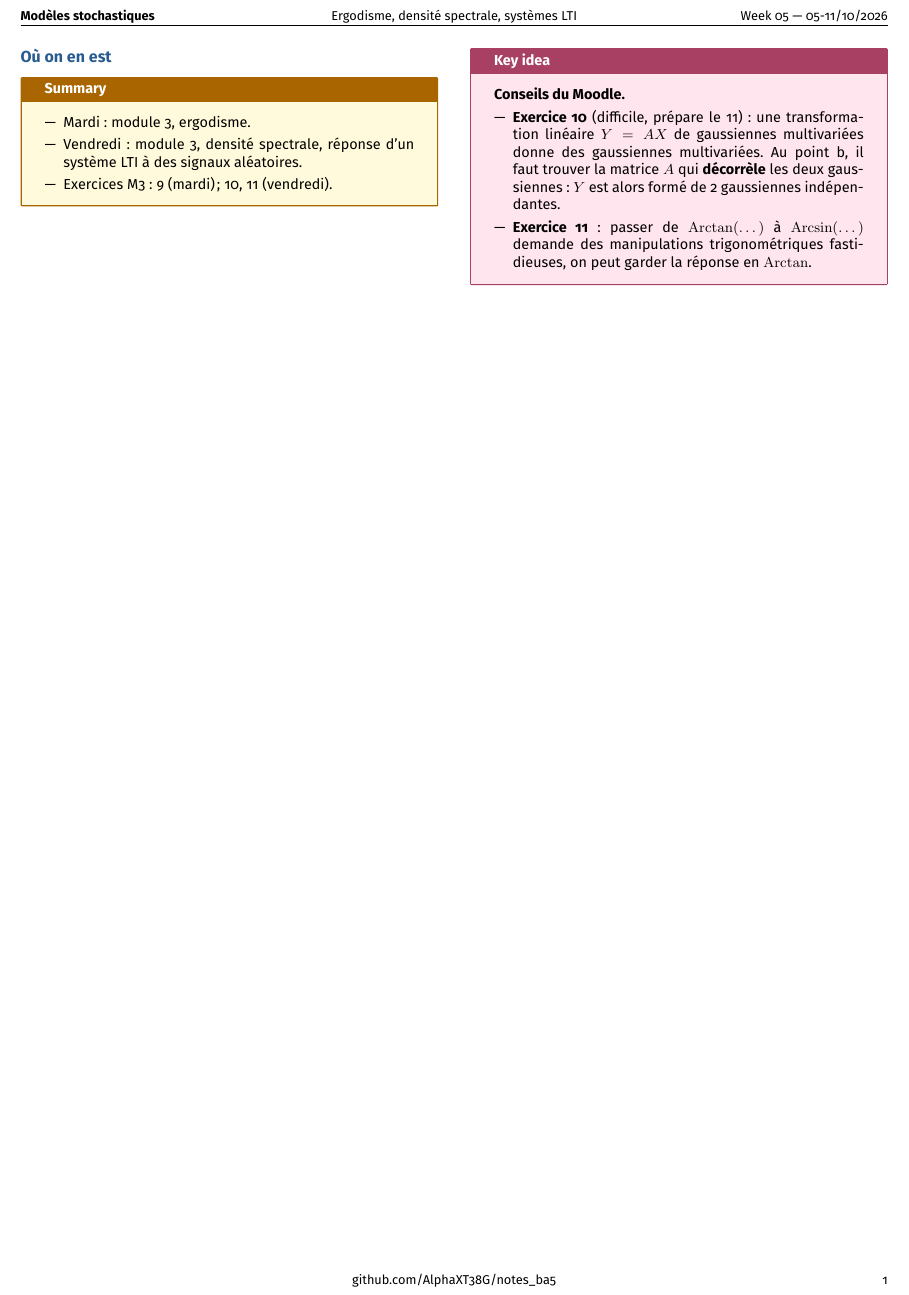
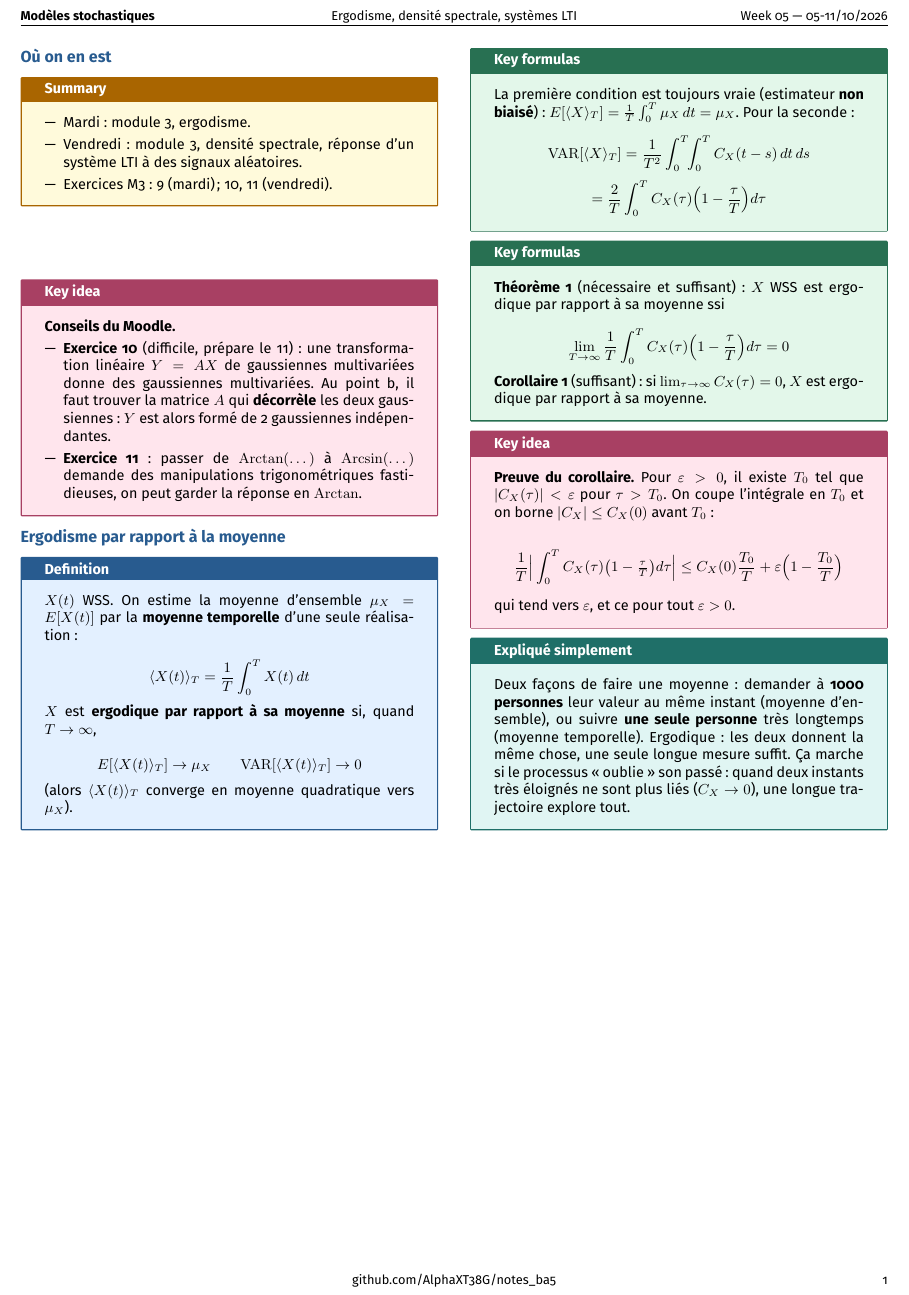
Before and after one commit to AlphaXT38G/notes_ba5, a LaTeX document (modstoc/week/week05.tex): part of the page, cut so that both start at the same text. Compiled offline with pdfLaTeX.

Commit message:
feat(modstoc-week05): ergodicity with respect to the mean, explained
Co-Authored-By: Claude Opus 5.5 <noreply@anthropic.com>

```diff
--- a/modstoc/week/week05.tex
+++ b/modstoc/week/week05.tex
@@ -285,6 +285,87 @@ garder la réponse en $\operatorname{Arctan}$.
 
 \end{important}
 
+
+%=========================================================
+\section{Ergodisme par rapport à la moyenne}
+
+
+\begin{definition}
+
+$X(t)$ WSS. On estime la moyenne d'ensemble $\mu_X = E[X(t)]$ par la \textbf{moyenne
+temporelle} d'une seule réalisation :
+
+\[
+\langle X(t)\rangle_T = \frac1T\int_0^TX(t)\,dt
+\]
+
+$X$ est \textbf{ergodique par rapport à sa moyenne} si, quand $T\to\infty$,
+
+\[
+E[\langle X(t)\rangle_T]\to\mu_X \qquad \mathrm{VAR}[\langle X(t)\rangle_T] \to 0
+\]
+
+(alors $\langle X(t)\rangle_T$ converge en moyenne quadratique vers $\mu_X$).
+
+\end{definition}
+
+
+\begin{formula}
+
+La première condition est toujours vraie (estimateur \textbf{non biaisé}) : $E[\langle
+X\rangle_T] = \frac1T\int_0^T\mu_X\,dt = \mu_X$. Pour la seconde :
+
+\[
+\mathrm{VAR}[\langle X\rangle_T] = \frac1{T^2}\int_0^T\!\!\int_0^TC_X(t-s)\,dt\,ds
+\]
+\[
+= \frac2T\int_0^TC_X(\tau)\Big(1 - \frac\tau T\Big)d\tau
+\]
+
+\end{formula}
+
+
+\begin{formula}
+
+\textbf{Théorème 1} (nécessaire et suffisant) : $X$ WSS est ergodique par rapport à sa moyenne
+ssi
+
+\[
+\lim_{T\to\infty}\frac1T\int_0^TC_X(\tau)\Big(1 - \frac\tau T\Big)d\tau = 0
+\]
+
+\textbf{Corollaire 1} (suffisant) : si $\lim_{\tau\to\infty}C_X(\tau) = 0$, $X$ est ergodique
+par rapport à sa moyenne.
+
+\end{formula}
+
+
+\begin{important}
+
+\textbf{Preuve du corollaire.} Pour $\varepsilon > 0$, il existe $T_0$ tel que $|C_X(\tau)| <
+\varepsilon$ pour $\tau > T_0$. On coupe l'intégrale en $T_0$ et on borne $|C_X| \le C_X(0)$
+avant $T_0$ :
+
+\[
+\frac1T\Big|\int_0^TC_X(\tau)\big(1-\tfrac\tau T\big)d\tau\Big| \le C_X(0)\frac{T_0}T +
+\varepsilon\Big(1 - \frac{T_0}T\Big)
+\]
+
+qui tend vers $\varepsilon$, et ce pour tout $\varepsilon > 0$.
+
+\end{important}
+
+
+\begin{simple}
+
+Deux façons de faire une moyenne : demander à \textbf{1000 personnes} leur valeur au même
+instant (moyenne d'ensemble), ou suivre \textbf{une seule personne} très longtemps (moyenne
+temporelle). Ergodique : les deux donnent la même chose, une seule longue mesure suffit. Ça
+marche si le processus « oublie » son passé : quand deux instants très éloignés ne sont plus
+liés ($C_X\to0$), une longue trajectoire explore tout.
+
+\end{simple}
+
 \end{multicols}
 
 
```
